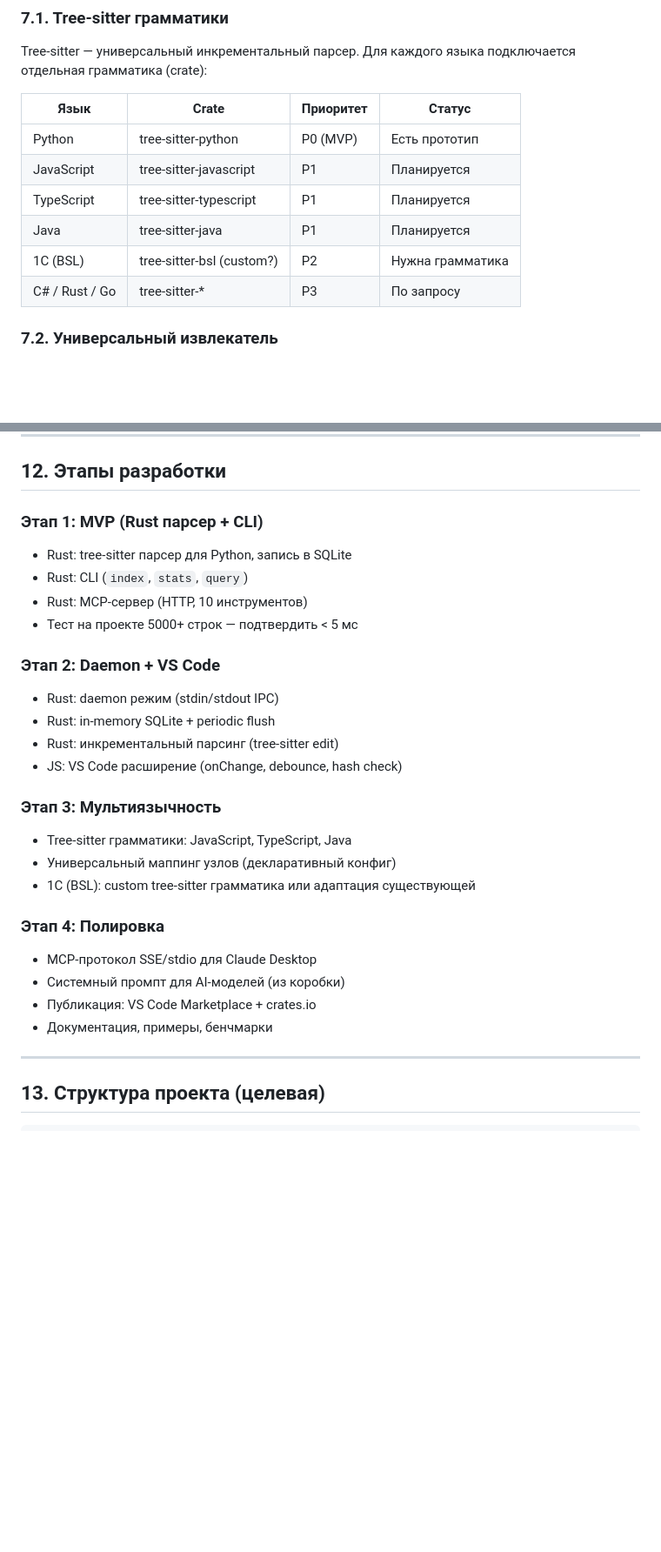
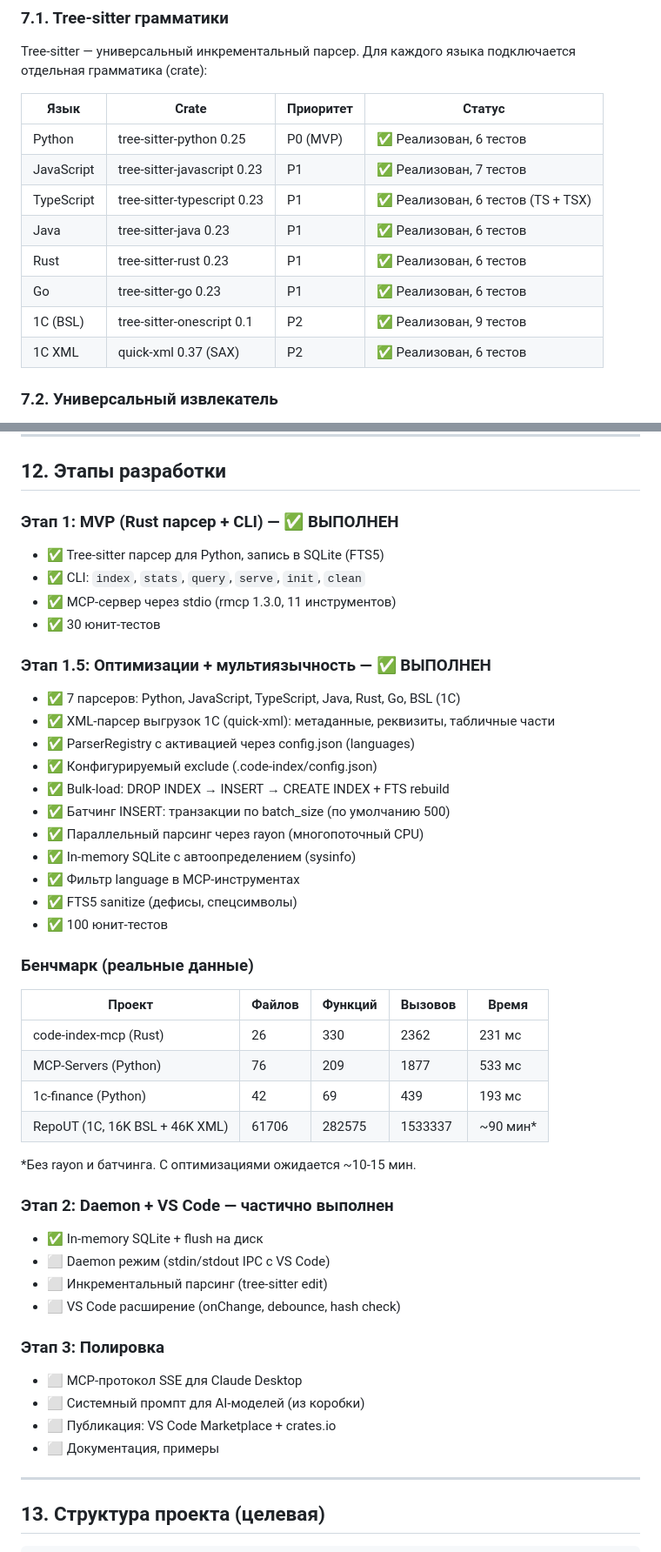
Before and after one commit to Regsorm/code-index-mcp, a Markdown page: Code_Index_MCP_TZ_v2.md, 2 parts joined by grey strips. Shown at 87% size. Rendered like a GitHub page; blank space fills up the shorter version.

Commit message:
Обновление ТЗ: статусы этапов, бенчмарки, реализованные языки
- Таблица языков: все 8 парсеров отмечены как реализованные
- Этап 1 (MVP): ✅ выполнен
- Этап 1.5 (оптимизации): ✅ выполнен (7 парсеров, rayon, bulk-load,
  in-memory, XML-парсер 1С, 100 тестов)
- Бенчмарк: реальные данные по 4 проектам (26 → 62K файлов)
- Этап 2: частично (in-memory готов, daemon/VS Code ожидают)

Co-Authored-By: Claude Opus 4.6 (1M context) <noreply@anthropic.com>

```diff
--- a/Code_Index_MCP_TZ_v2.md
+++ b/Code_Index_MCP_TZ_v2.md
@@ -160,12 +160,14 @@ Tree-sitter — универсальный инкрементальный пар
 
 | Язык | Crate | Приоритет | Статус |
 |---|---|---|---|
-| Python | tree-sitter-python | P0 (MVP) | Есть прототип |
-| JavaScript | tree-sitter-javascript | P1 | Планируется |
-| TypeScript | tree-sitter-typescript | P1 | Планируется |
-| Java | tree-sitter-java | P1 | Планируется |
-| 1С (BSL) | tree-sitter-bsl (custom?) | P2 | Нужна грамматика |
-| C# / Rust / Go | tree-sitter-* | P3 | По запросу |
+| Python | tree-sitter-python 0.25 | P0 (MVP) | ✅ Реализован, 6 тестов |
+| JavaScript | tree-sitter-javascript 0.23 | P1 | ✅ Реализован, 7 тестов |
+| TypeScript | tree-sitter-typescript 0.23 | P1 | ✅ Реализован, 6 тестов (TS + TSX) |
+| Java | tree-sitter-java 0.23 | P1 | ✅ Реализован, 6 тестов |
+| Rust | tree-sitter-rust 0.23 | P1 | ✅ Реализован, 6 тестов |
+| Go | tree-sitter-go 0.23 | P1 | ✅ Реализован, 6 тестов |
+| 1С (BSL) | tree-sitter-onescript 0.1 | P2 | ✅ Реализован, 9 тестов |
+| 1С XML | quick-xml 0.37 (SAX) | P2 | ✅ Реализован, 6 тестов |
 
 ### 7.2. Универсальный извлекатель
 
@@ -421,32 +423,51 @@ and complete.
 
 ## 12. Этапы разработки
 
-### Этап 1: MVP (Rust парсер + CLI)
+### Этап 1: MVP (Rust парсер + CLI) — ✅ ВЫПОЛНЕН
 
-- Rust: tree-sitter парсер для Python, запись в SQLite
-- Rust: CLI (`index`, `stats`, `query`)
-- Rust: MCP-сервер (HTTP, 10 инструментов)
-- Тест на проекте 5000+ строк — подтвердить < 5 мс
+- ✅ Tree-sitter парсер для Python, запись в SQLite (FTS5)
+- ✅ CLI: `index`, `stats`, `query`, `serve`, `init`, `clean`
+- ✅ MCP-сервер через stdio (rmcp 1.3.0, 11 инструментов)
+- ✅ 30 юнит-тестов
 
-### Этап 2: Daemon + VS Code
+### Этап 1.5: Оптимизации + мультиязычность — ✅ ВЫПОЛНЕН
 
-- Rust: daemon режим (stdin/stdout IPC)
-- Rust: in-memory SQLite + periodic flush
-- Rust: инкрементальный парсинг (tree-sitter edit)
-- JS: VS Code расширение (onChange, debounce, hash check)
+- ✅ 7 парсеров: Python, JavaScript, TypeScript, Java, Rust, Go, BSL (1С)
+- ✅ XML-парсер выгрузок 1С (quick-xml): метаданные, реквизиты, табличные части
+- ✅ ParserRegistry с активацией через config.json (languages)
+- ✅ Конфигурируемый exclude (.code-index/config.json)
+- ✅ Bulk-load: DROP INDEX → INSERT → CREATE INDEX + FTS rebuild
+- ✅ Батчинг INSERT: транзакции по batch_size (по умолчанию 500)
+- ✅ Параллельный парсинг через rayon (многопоточный CPU)
+- ✅ In-memory SQLite с автоопределением (sysinfo)
+- ✅ Фильтр language в MCP-инструментах
+- ✅ FTS5 sanitize (дефисы, спецсимволы)
+- ✅ 100 юнит-тестов
 
-### Этап 3: Мультиязычность
+### Бенчмарк (реальные данные)
 
-- Tree-sitter грамматики: JavaScript, TypeScript, Java
-- Универсальный маппинг узлов (декларативный конфиг)
-- 1С (BSL): custom tree-sitter грамматика или адаптация существующей
+| Проект | Файлов | Функций | Вызовов | Время |
+|---|---|---|---|---|
+| code-index-mcp (Rust) | 26 | 330 | 2362 | 231 мс |
+| MCP-Servers (Python) | 76 | 209 | 1877 | 533 мс |
+| 1c-finance (Python) | 42 | 69 | 439 | 193 мс |
+| RepoUT (1С, 16K BSL + 46K XML) | 61706 | 282575 | 1533337 | ~90 мин* |
 
-### Этап 4: Полировка
+*Без rayon и батчинга. С оптимизациями ожидается ~10-15 мин.
 
-- MCP-протокол SSE/stdio для Claude Desktop
-- Системный промпт для AI-моделей (из коробки)
-- Публикация: VS Code Marketplace + crates.io
-- Документация, примеры, бенчмарки
+### Этап 2: Daemon + VS Code — частично выполнен
+
+- ✅ In-memory SQLite + flush на диск
+- ⬜ Daemon режим (stdin/stdout IPC с VS Code)
+- ⬜ Инкрементальный парсинг (tree-sitter edit)
+- ⬜ VS Code расширение (onChange, debounce, hash check)
+
+### Этап 3: Полировка
+
+- ⬜ MCP-протокол SSE для Claude Desktop
+- ⬜ Системный промпт для AI-моделей (из коробки)
+- ⬜ Публикация: VS Code Marketplace + crates.io
+- ⬜ Документация, примеры
 
 ---
 
```
